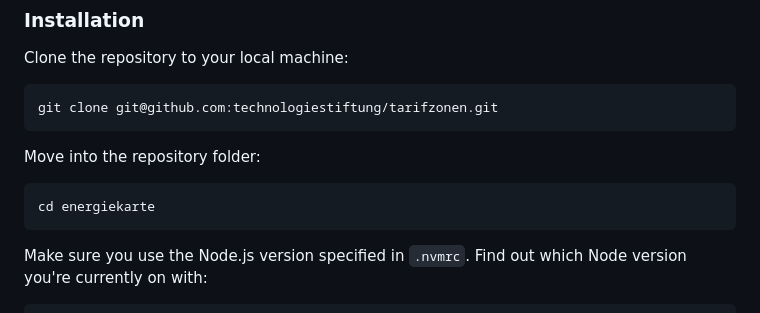
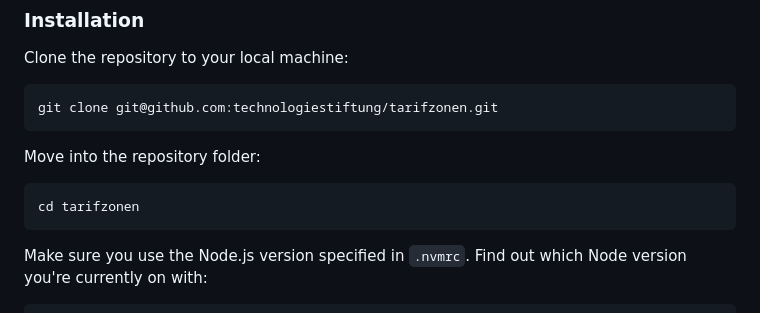
Before and after one commit to technologiestiftung/tarifkarte, a Markdown page: README.md, the part around the change. Drawn GitHub-style.

````diff
--- a/README.md
+++ b/README.md
@@ -51,7 +51,7 @@ git clone git@github.com:technologiestiftung/tarifzonen.git
 Move into the repository folder:
 
 ```bash
-cd energiekarte
+cd tarifzonen
 ```
 
 Make sure you use the Node.js version specified in `.nvmrc`. Find out which Node version you're currently on with:
````
